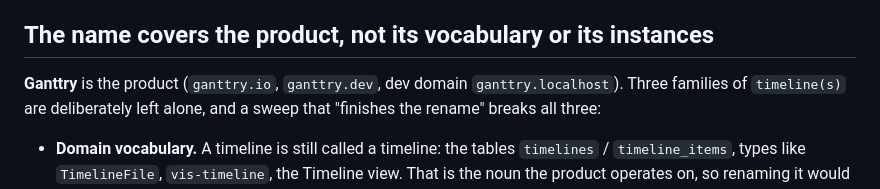
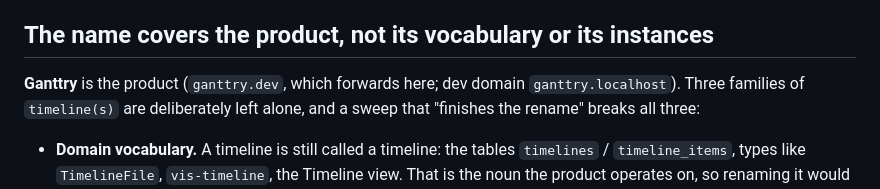
Before and after one commit to dermellor/ganttry, a Markdown page: AGENTS.md, the part around the change. Drawn GitHub-style.

Commit message:
docs: nur ganttry.dev ist registriert, nicht ganttry.io
Die Domain-Zeile im Namens-Abschnitt behauptete beide Domains. Registriert
ist ausschließlich ganttry.dev (GoDaddy); ganttry.io ist laut Registry frei.
Die Zeile nennt jetzt nur, was es gibt, plus wohin es zeigt.

Co-Authored-By: Claude Opus 5 <noreply@anthropic.com>

```diff
--- a/AGENTS.md
+++ b/AGENTS.md
@@ -4,7 +4,7 @@ Generic timeline viewer. Reads frontmatter dates from a notes directory of Markd
 
 ## The name covers the product, not its vocabulary or its instances
 
-**Ganttry** is the product (`ganttry.io`, `ganttry.dev`, dev domain
+**Ganttry** is the product (`ganttry.dev`, which forwards here; dev domain
 `ganttry.localhost`). Three families of `timeline(s)` are deliberately left
 alone, and a sweep that "finishes the rename" breaks all three:
 
```
